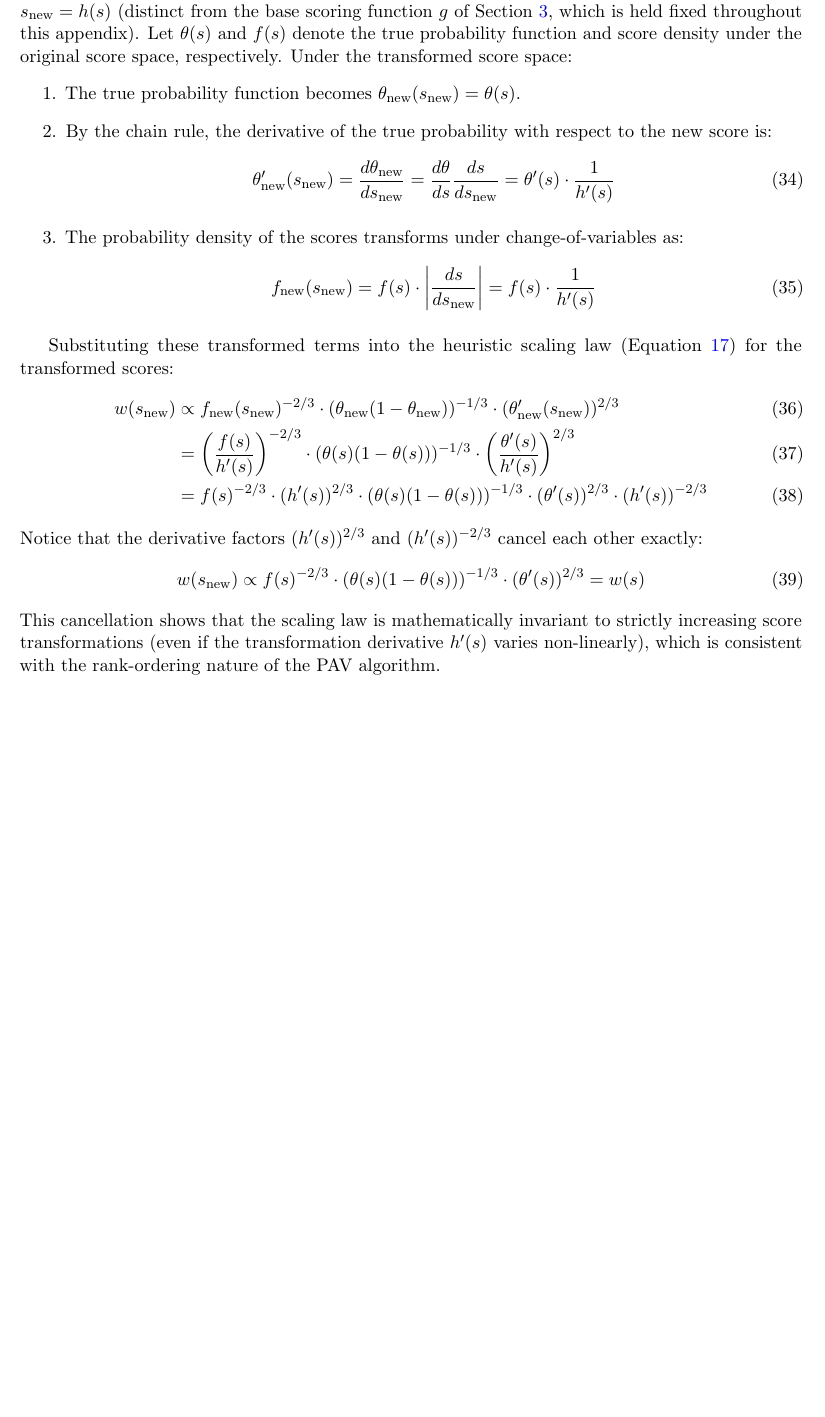
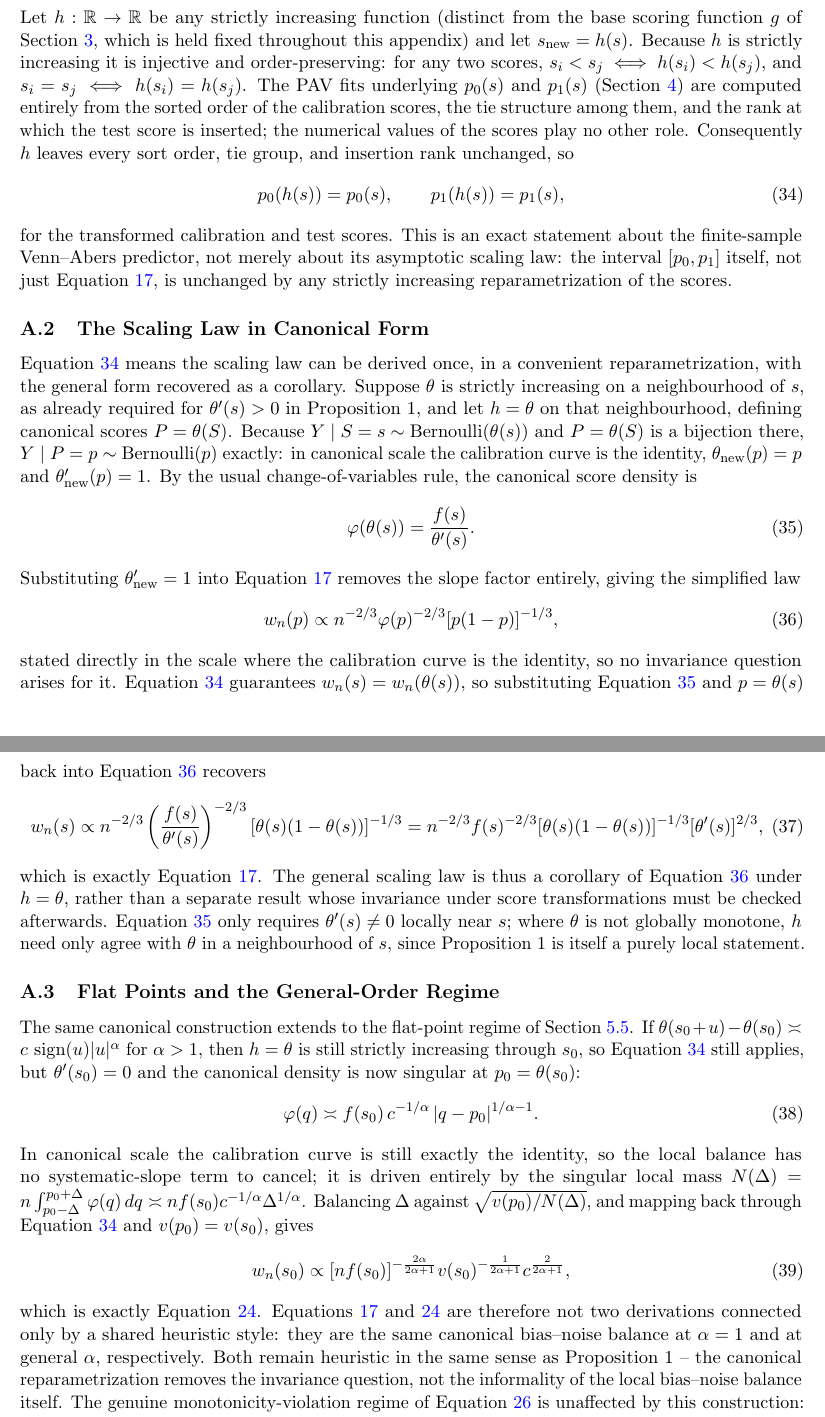
Before and after one commit to ip200/va-width-experiments, a LaTeX paper (paper/arxiv_va_interval_width.tex): part of page 21 of 23 before the commit and two parts of pages 21 and 22 of 23 after it, the two joined at a grey line, cut so that both start at the same text, the shorter picture padded with empty space. Compiled offline with pdfLaTeX.

Commit message:
Update paper TeX and PDF with exact invariance section and refined scaling law exposition

```diff
--- a/paper/arxiv_va_interval_width.tex
+++ b/paper/arxiv_va_interval_width.tex
@@ -618,28 +620,44 @@
 
-	Let $h: \mathbb{R} \to \mathbb{R}$ be a strictly increasing, differentiable function defining a score transformation $s_{\text{new}} = h(s)$ (distinct from the base scoring function $g$ of Section~\ref{sec:setup}, which is held fixed throughout this appendix). Let $\theta(s)$ and $f(s)$ denote the true probability function and score density under the original score space, respectively. Under the transformed score space:
-	\begin{enumerate}
-		\item The true probability function becomes $\theta_{\text{new}}(s_{\text{new}}) = \theta(s)$.
-		\item By the chain rule, the derivative of the true probability with respect to the new score is:
-		\begin{equation}
-			\theta'_{\text{new}}(s_{\text{new}}) = \frac{d\theta_{\text{new}}}{d s_{\text{new}}} = \frac{d\theta}{ds} \frac{ds}{ds_{\text{new}}} = \theta'(s) \cdot \frac{1}{h'(s)}
-		\end{equation}
-		\item The probability density of the scores transforms under change-of-variables as:
-		\begin{equation}
-			f_{\text{new}}(s_{\text{new}}) = f(s) \cdot \left| \frac{ds}{ds_{\text{new}}} \right| = f(s) \cdot \frac{1}{h'(s)}
-		\end{equation}
-	\end{enumerate}
+	\subsection{Exact Invariance of the Venn--Abers Output}
 
-	Substituting these transformed terms into the heuristic scaling law (Equation~\ref{eq:scaling_law_final}) for the transformed scores:
-	\begin{align}
-		w(s_{\text{new}}) &\propto f_{\text{new}}(s_{\text{new}})^{-2/3} \cdot (\theta_{\text{new}}(1-\theta_{\text{new}}))^{-1/3} \cdot (\theta'_{\text{new}}(s_{\text{new}}))^{2/3} \\
-		&= \left( \frac{f(s)}{h'(s)} \right)^{-2/3} \cdot (\theta(s)(1-\theta(s)))^{-1/3} \cdot \left( \frac{\theta'(s)}{h'(s)} \right)^{2/3} \\
-		&= f(s)^{-2/3} \cdot (h'(s))^{2/3} \cdot (\theta(s)(1-\theta(s)))^{-1/3} \cdot (\theta'(s))^{2/3} \cdot (h'(s))^{-2/3}
-	\end{align}
-	Notice that the derivative factors $(h'(s))^{2/3}$ and $(h'(s))^{-2/3}$ cancel each other exactly:
+	Let $h:\mathbb{R}\to\mathbb{R}$ be any strictly increasing function (distinct from the base scoring function $g$ of Section~\ref{sec:setup}, which is held fixed throughout this appendix) and let $s_{\text{new}}=h(s)$. Because $h$ is strictly increasing it is injective and order-preserving: for any two scores, $s_i<s_j \iff h(s_i)<h(s_j)$, and $s_i=s_j \iff h(s_i)=h(s_j)$. The PAV fits underlying $p_0(s)$ and $p_1(s)$ (Section~\ref{sec:venn_abers}) are computed entirely from the sorted order of the calibration scores, the tie structure among them, and the rank at which the test score is inserted; the numerical values of the scores play no other role. Consequently $h$ leaves every sort order, tie group, and insertion rank unchanged, so
 	\begin{equation}
-		w(s_{\text{new}}) \propto f(s)^{-2/3} \cdot (\theta(s)(1-\theta(s)))^{-1/3} \cdot (\theta'(s))^{2/3} = w(s)
+		p_0(h(s)) = p_0(s), \qquad p_1(h(s)) = p_1(s),
+		\label{eq:exact_invariance}
 	\end{equation}
-	This cancellation shows that the scaling law is mathematically invariant to strictly increasing score transformations (even if the transformation derivative $h'(s)$ varies non-linearly), which is consistent with the rank-ordering nature of the PAV algorithm.
+	for the transformed calibration and test scores. This is an exact statement about the finite-sample Venn--Abers predictor, not merely about its asymptotic scaling law: the interval $[p_0,p_1]$ itself, not just Equation~\ref{eq:scaling_law_final}, is unchanged by any strictly increasing reparametrization of the scores.
+
+	\subsection{The Scaling Law in Canonical Form}
+
+	Equation~\ref{eq:exact_invariance} means the scaling law can be derived once, in a convenient reparametrization, with the general form recovered as a corollary. Suppose $\theta$ is strictly increasing on a neighbourhood of $s$, as already required for $\theta'(s)>0$ in Proposition~1, and let $h=\theta$ on that neighbourhood, defining canonical scores $P=\theta(S)$. Because $Y\mid S=s\sim\text{Bernoulli}(\theta(s))$ and $P=\theta(S)$ is a bijection there, $Y\mid P=p\sim\text{Bernoulli}(p)$ exactly: in canonical scale the calibration curve is the identity, $\theta_{\text{new}}(p)=p$ and $\theta_{\text{new}}'(p)=1$. By the usual change-of-variables rule, the canonical score density is
+	\begin{equation}
+		\varphi(\theta(s)) = \frac{f(s)}{\theta'(s)}.
+		\label{eq:canonical_density}
+	\end{equation}
+	Substituting $\theta_{\text{new}}'=1$ into Equation~\ref{eq:scaling_law_final} removes the slope factor entirely, giving the simplified law
+	\begin{equation}
+		w_n(p) \propto n^{-2/3}\varphi(p)^{-2/3}[p(1-p)]^{-1/3},
+		\label{eq:simplified_law}
+	\end{equation}
+	stated directly in the scale where the calibration curve is the identity, so no invariance question arises for it. Equation~\ref{eq:exact_invariance} guarantees $w_n(s)=w_n(\theta(s))$, so substituting Equation~\ref{eq:canonical_density} and $p=\theta(s)$ back into Equation~\ref{eq:simplified_law} recovers
+	\begin{equation}
+		w_n(s) \propto n^{-2/3}\left(\frac{f(s)}{\theta'(s)}\right)^{-2/3}[\theta(s)(1-\theta(s))]^{-1/3} = n^{-2/3}f(s)^{-2/3}[\theta(s)(1-\theta(s))]^{-1/3}[\theta'(s)]^{2/3},
+		\label{eq:general_law_corollary}
+	\end{equation}
+	which is exactly Equation~\ref{eq:scaling_law_final}. The general scaling law is thus a corollary of Equation~\ref{eq:simplified_law} under $h=\theta$, rather than a separate result whose invariance under score transformations must be checked afterwards. Equation~\ref{eq:canonical_density} only requires $\theta'(s)\ne0$ locally near $s$; where $\theta$ is not globally monotone, $h$ need only agree with $\theta$ in a neighbourhood of $s$, since Proposition~1 is itself a purely local statement.
+
+	\subsection{Flat Points and the General-Order Regime}
+
+	The same canonical construction extends to the flat-point regime of Section~\ref{subsec:non_monotonic_theory}. If $\theta(s_0+u)-\theta(s_0)\asymp c\,\operatorname{sign}(u)|u|^{\alpha}$ for $\alpha>1$, then $h=\theta$ is still strictly increasing through $s_0$, so Equation~\ref{eq:exact_invariance} still applies, but $\theta'(s_0)=0$ and the canonical density is now singular at $p_0=\theta(s_0)$:
+	\begin{equation}
+		\varphi(q) \asymp f(s_0)\,c^{-1/\alpha}\,|q-p_0|^{1/\alpha-1}.
+		\label{eq:singular_density}
+	\end{equation}
+	In canonical scale the calibration curve is still exactly the identity, so the local balance has no systematic-slope term to cancel; it is driven entirely by the singular local mass $N(\Delta)=n\int_{p_0-\Delta}^{p_0+\Delta}\varphi(q)\,dq \asymp nf(s_0)c^{-1/\alpha}\Delta^{1/\alpha}$. Balancing $\Delta$ against $\sqrt{v(p_0)/N(\Delta)}$, and mapping back through Equation~\ref{eq:exact_invariance} and $v(p_0)=v(s_0)$, gives
+	\begin{equation}
+		w_n(s_0) \propto [nf(s_0)]^{-\frac{2\alpha}{2\alpha+1}}v(s_0)^{-\frac{1}{2\alpha+1}}c^{\frac{2}{2\alpha+1}},
+	\end{equation}
+	which is exactly Equation~\ref{eq:general_order_scaling}. Equations~\ref{eq:scaling_law_final} and~\ref{eq:general_order_scaling} are therefore not two derivations connected only by a shared heuristic style: they are the same canonical bias--noise balance at $\alpha=1$ and at general $\alpha$, respectively. Both remain heuristic in the same sense as Proposition~1 -- the canonical reparametrization removes the invariance question, not the informality of the local bias--noise balance itself. The genuine monotonicity-violation regime of Equation~\ref{eq:scaling_law_violation} is unaffected by this construction: there $\theta$ is non-monotone on $I$, so no strictly increasing $h$ agreeing with $\theta$ on $I$ exists, and the population-level pooling argument of that regime applies instead.
 
 	% ============================================================
 	\section*{Acknowledgements}
```
Also changed, not shown: paper/arxiv_va_interval_width.pdf, paper/arxiv_va_interval_width.tex (6 more changed lines).
